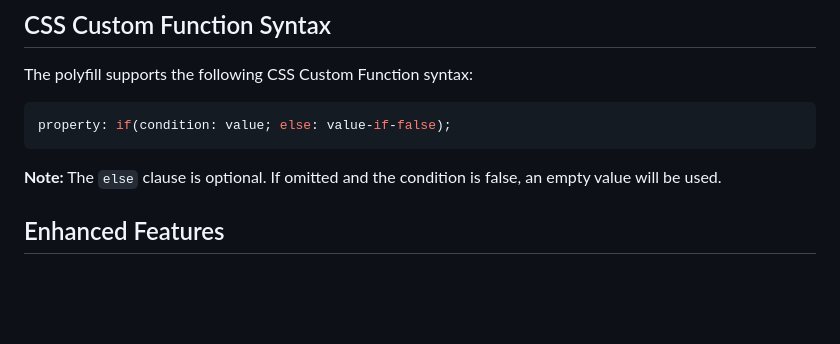
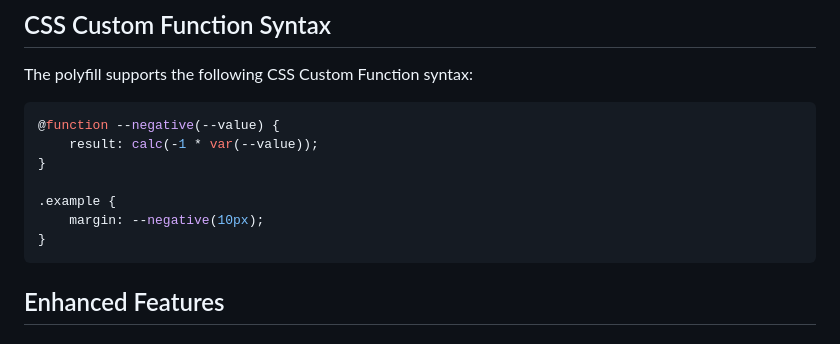
Before and after one commit to mfranzke/css-custom-functions-polyfill, a Markdown page: packages/css-custom-functions-polyfill/README.md, the part around the change. Rendered like a GitHub page; blank space fills up the shorter version.

Commit message:
refactor: started to update the README files

````diff
--- a/packages/css-custom-functions-polyfill/README.md
+++ b/packages/css-custom-functions-polyfill/README.md
@@ -108,10 +108,14 @@ console.log(processed); // .button { color: red; } @media(width >= 768px) { .but
 The polyfill supports the following CSS Custom Function syntax:
 
 ```css
-property: if(condition: value; else: value-if-false);
+@function --negative(--value) {
+	result: calc(-1 * var(--value));
+}
+
+.example {
+	margin: --negative(10px);
+}
 ```
-
-**Note:** The `else` clause is optional. If omitted and the condition is false, an empty value will be used.
 
 ## Enhanced Features
 
````
